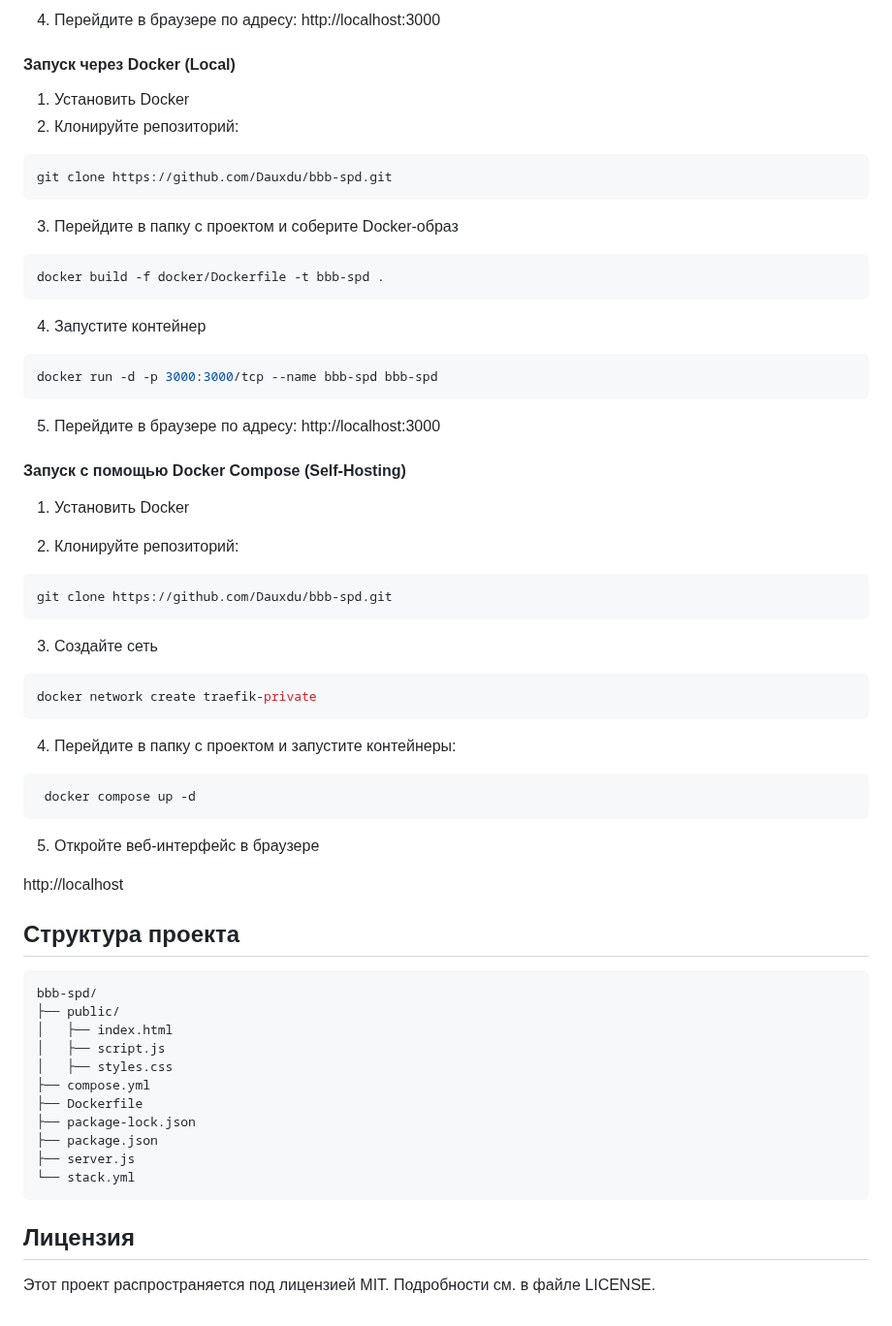
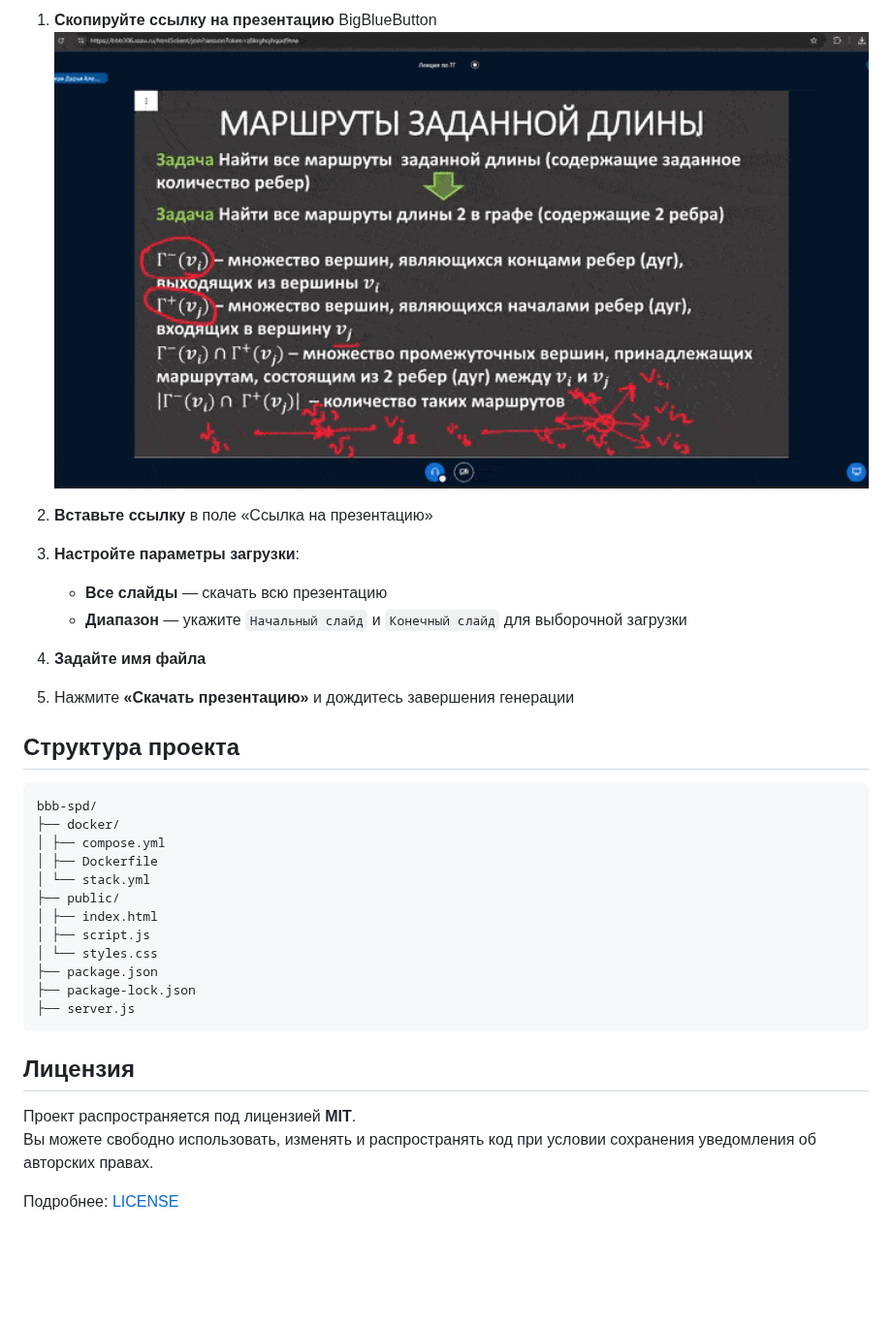
Before and after one commit to Dauxdu/bbb-spd, a Markdown page: README.md, the part around one of its changes. Shown at 97% size. Drawn GitHub-style; blank space fills up the shorter version.

````diff
--- a/README.md
+++ b/README.md
@@ -42,72 +53,38 @@ node server.js
 ```
 
-4. Перейдите в браузере по адресу: http://localhost:3000
+1. **Скопируйте ссылку на презентацию** BigBlueButton
+   <img width="960" height="540" src="assets/video.gif" alt="Видеоинструкция" />
 
-#### Запуск через Docker (Local)
+2. **Вставьте ссылку** в поле «Ссылка на презентацию»
 
-1. Установить Docker
-2. Клонируйте репозиторий:
+3. **Настройте параметры загрузки**:
+   - **Все слайды** — скачать всю презентацию
+   - **Диапазон** — укажите `Начальный слайд` и `Конечный слайд` для выборочной загрузки
 
-```bash
-git clone https://github.com/Dauxdu/bbb-spd.git
-```
+4. **Задайте имя файла**
 
-3. Перейдите в папку с проектом и соберите Docker-образ
-
-```bash
-docker build -f docker/Dockerfile -t bbb-spd .
-```
-
-4. Запустите контейнер
-
-```bash
-docker run -d -p 3000:3000/tcp --name bbb-spd bbb-spd
-```
-
-5. Перейдите в браузере по адресу: http://localhost:3000
-
-#### Запуск с помощью Docker Compose (Self-Hosting)
-
-1. Установить Docker
-
-2. Клонируйте репозиторий:
-
-```bash
-git clone https://github.com/Dauxdu/bbb-spd.git
-```
-
-3. Создайте сеть
-
-```bash
-docker network create traefik-private
-```
-
-4. Перейдите в папку с проектом и запустите контейнеры:
-
-```bash
- docker compose up -d
-```
-
-5. Откройте веб-интерфейс в браузере
-
-http://localhost
+5. Нажмите **«Скачать презентацию»** и дождитесь завершения генерации
 
 ## Структура проекта
 
 ```
 bbb-spd/
+├── docker/
+│ ├── compose.yml
+│ ├── Dockerfile
+│ └── stack.yml
 ├── public/
-│   ├── index.html
-│   ├── script.js
-│   ├── styles.css
-├── compose.yml
-├── Dockerfile
+│ ├── index.html
+│ ├── script.js
+│ └── styles.css
+├── package.json
 ├── package-lock.json
-├── package.json
 ├── server.js
-└── stack.yml
 ```
 
 ## Лицензия
 
-Этот проект распространяется под лицензией MIT. Подробности см. в файле LICENSE.
+Проект распространяется под лицензией **MIT**.
+Вы можете свободно использовать, изменять и распространять код при условии сохранения уведомления об авторских правах.
+
+Подробнее: [LICENSE](LICENSE)
````
Also changed, not shown: other parts of README.md (+34 -23 lines), assets/preview.png (added), assets/video.gif (renamed from video.gif), 4 other files.
